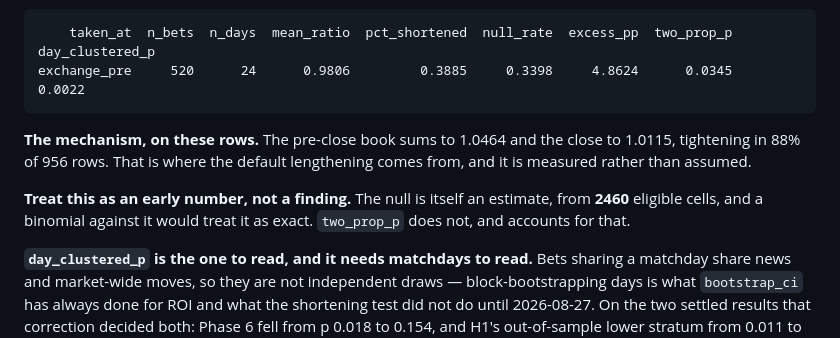
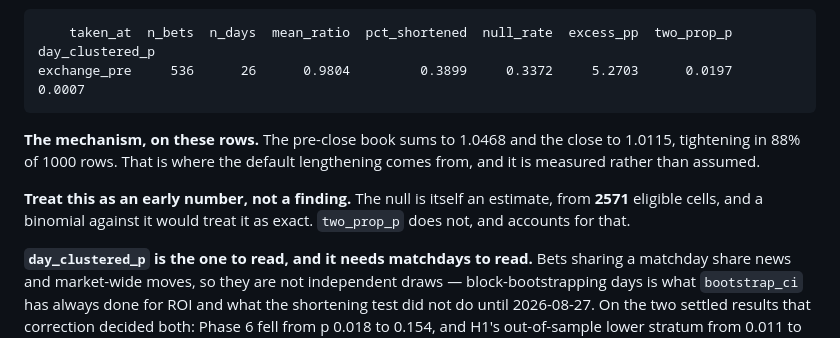
Before and after one commit to tracsj/match-predictor, a Markdown page: docs/FORWARD_LEDGER.md, the part around one of its changes. Drawn GitHub-style.

````diff
--- a/docs/FORWARD_LEDGER.md
+++ b/docs/FORWARD_LEDGER.md
@@ -111,16 +111,16 @@ overround line below is what makes the difference legible rather than surprising
 
 ```
     taken_at  n_bets  n_days  mean_ratio  pct_shortened  null_rate  excess_pp  two_prop_p  day_clustered_p
-exchange_pre     520      24      0.9806         0.3885     0.3398     4.8624      0.0345           0.0022
+exchange_pre     536      26      0.9804         0.3899     0.3372     5.2703      0.0197           0.0007
 ```
 
 **The mechanism, on these rows.** The pre-close book sums to
-1.0464 and the close to 1.0115, tightening in 88% of 956 rows.
+1.0468 and the close to 1.0115, tightening in 88% of 1000 rows.
 That is where the default lengthening comes from, and it is measured rather
 than assumed.
 
 **Treat this as an early number, not a finding.** The null is itself an
-estimate, from **2460** eligible cells, and a binomial against
+estimate, from **2571** eligible cells, and a binomial against
 it would treat it as exact. `two_prop_p` does not, and accounts for that.
 
 **`day_clustered_p` is the one to read, and it needs matchdays to read.**
````
Also changed, not shown: other parts of docs/FORWARD_LEDGER.md (+31 -31 lines).
